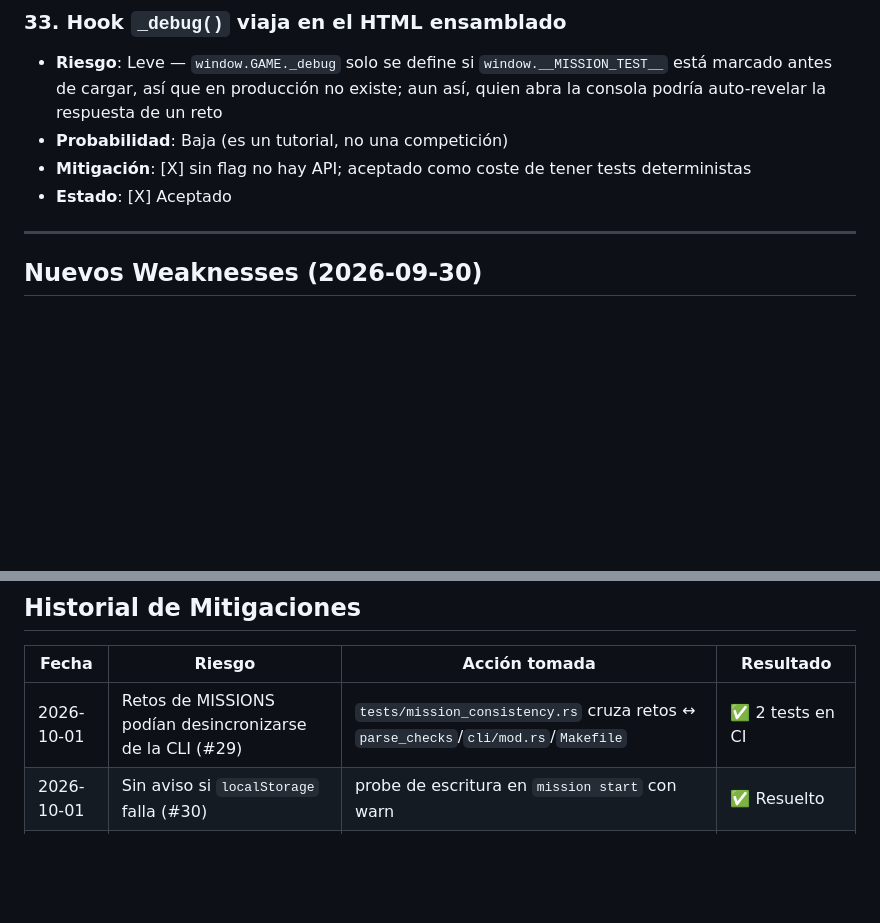
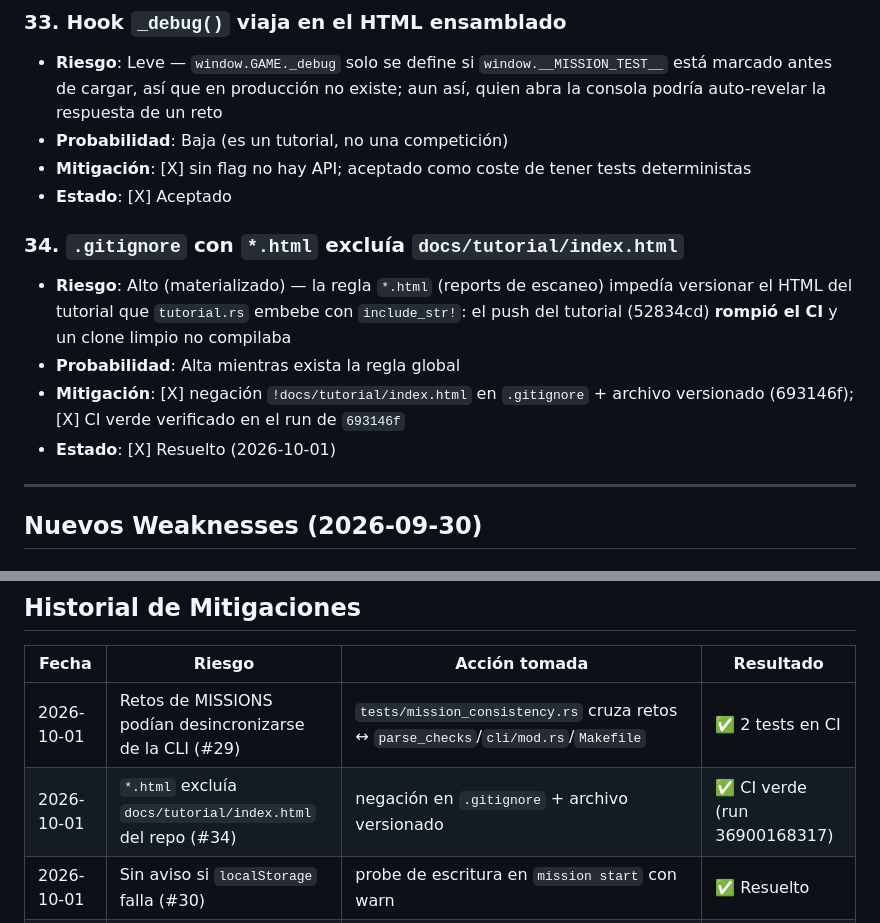
Before and after one commit to Pabl0l/jack-sparrow, a Markdown page: dev_weaknesses.md, 2 parts joined by grey strips. Drawn GitHub-style; blank space fills up the shorter version.

Commit message:
docs: CI verde con Modo Misión + weakness #34 (.gitignore *.html) documentado

```diff
--- a/dev_weaknesses.md
+++ b/dev_weaknesses.md
@@ -51,6 +51,12 @@
 - **Probabilidad**: Baja (es un tutorial, no una competición)
 - **Mitigación**: [X] sin flag no hay API; aceptado como coste de tener tests deterministas
 - **Estado**: [X] Aceptado
+
+### 34. `.gitignore` con `*.html` excluía `docs/tutorial/index.html`
+- **Riesgo**: Alto (materializado) — la regla `*.html` (reports de escaneo) impedía versionar el HTML del tutorial que `tutorial.rs` embebe con `include_str!`: el push del tutorial (52834cd) **rompió el CI** y un clone limpio no compilaba
+- **Probabilidad**: Alta mientras exista la regla global
+- **Mitigación**: [X] negación `!docs/tutorial/index.html` en `.gitignore` + archivo versionado (693146f); [X] CI verde verificado en el run de `693146f`
+- **Estado**: [X] Resuelto (2026-10-01)
 
 ---
 
@@ -190,6 +196,7 @@
 | Fecha | Riesgo | Acción tomada | Resultado |
 |-------|--------|---------------|-----------|
 | 2026-10-01 | Retos de MISSIONS podían desincronizarse de la CLI (#29) | `tests/mission_consistency.rs` cruza retos ↔ `parse_checks`/`cli/mod.rs`/`Makefile` | ✅ 2 tests en CI |
+| 2026-10-01 | `*.html` excluía `docs/tutorial/index.html` del repo (#34) | negación en `.gitignore` + archivo versionado | ✅ CI verde (run 36900168317) |
 | 2026-10-01 | Sin aviso si `localStorage` falla (#30) | probe de escritura en `mission start` con warn | ✅ Resuelto |
 | 2026-10-01 | Tests JS del juego fuera del CI (#32) | steps Node + `mission_consistency` en job `test` | ✅ 25 aserciones en CI |
 | 2026-10-01 | Tutorial pasivo, poco retención | Modo Misión: 12 niveles, validador estricto, XP/estrellas, localStorage | ✅ 25 aserciones + prueba Playwright |
```
Also changed, not shown: dev_changelog.md (+4 -0 lines), dev_plan.md (+1 -1 lines).
